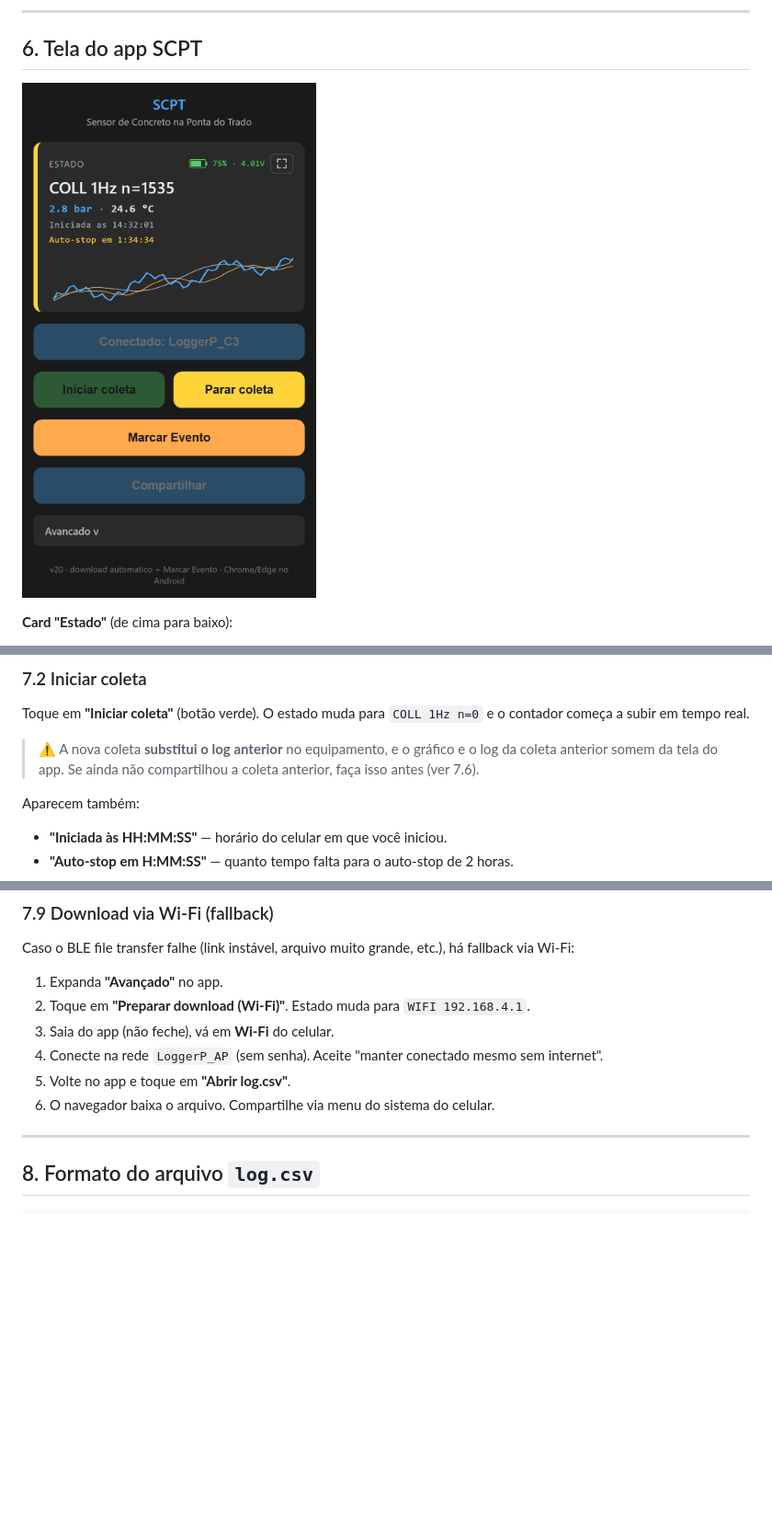
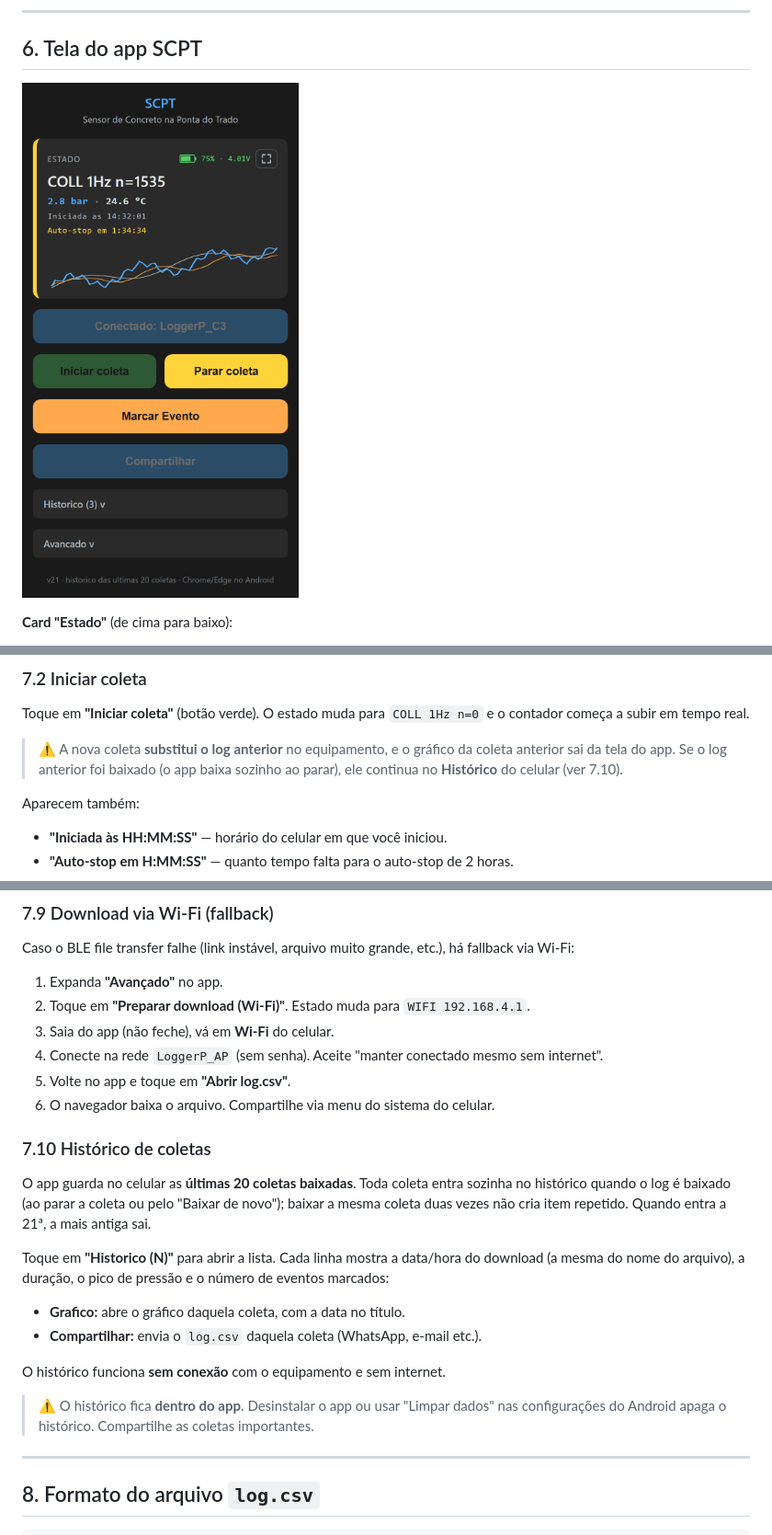
Before and after one commit to MarceloBatistaBhz/SCPT-Sensor-de-Concreto-na-Ponta-do-Trado, a Markdown page: MANUAL.md, 3 parts joined by grey strips. Shown at 92% size. Drawn GitHub-style; pictures changed too: img/pwa-coleta.png; blank space fills up the shorter version.

```diff
--- a/MANUAL.md
+++ b/MANUAL.md
@@ -107,7 +108,7 @@ Para confirmar que está ligado: abra o app SCPT, toque em **"Conectar via Bluet
 
 Toque em **"Iniciar coleta"** (botão verde). O estado muda para `COLL 1Hz n=0` e o contador começa a subir em tempo real.
 
-> ⚠️ A nova coleta **substitui o log anterior** no equipamento, e o gráfico e o log da coleta anterior somem da tela do app. Se ainda não compartilhou a coleta anterior, faça isso antes (ver 7.6).
+> ⚠️ A nova coleta **substitui o log anterior** no equipamento, e o gráfico da coleta anterior sai da tela do app. Se o log anterior foi baixado (o app baixa sozinho ao parar), ele continua no **Histórico** do celular (ver 7.10).
 
 Aparecem também:
 - **"Iniciada às HH:MM:SS"** — horário do celular em que você iniciou.
@@ -194,6 +195,19 @@ Caso o BLE file transfer falhe (link instável, arquivo muito grande, etc.), há
 4. Conecte na rede `LoggerP_AP` (sem senha). Aceite "manter conectado mesmo sem internet".
 5. Volte no app e toque em **"Abrir log.csv"**.
 6. O navegador baixa o arquivo. Compartilhe via menu do sistema do celular.
+
+### 7.10 Histórico de coletas
+
+O app guarda no celular as **últimas 20 coletas baixadas**. Toda coleta entra sozinha no histórico quando o log é baixado (ao parar a coleta ou pelo "Baixar de novo"); baixar a mesma coleta duas vezes não cria item repetido. Quando entra a 21ª, a mais antiga sai.
+
+Toque em **"Historico (N)"** para abrir a lista. Cada linha mostra a data/hora do download (a mesma do nome do arquivo), a duração, o pico de pressão e o número de eventos marcados:
+
+- **Grafico:** abre o gráfico daquela coleta, com a data no título.
+- **Compartilhar:** envia o `log.csv` daquela coleta (WhatsApp, e-mail etc.).
+
+O histórico funciona **sem conexão** com o equipamento e sem internet.
+
+> ⚠️ O histórico fica **dentro do app**. Desinstalar o app ou usar "Limpar dados" nas configurações do Android apaga o histórico. Compartilhe as coletas importantes.
 
 ---
 
```
Also changed, not shown: other parts of MANUAL.md (+3 -1 lines), DEVELOPMENT.md (+12 -1 lines), 2 other files.
